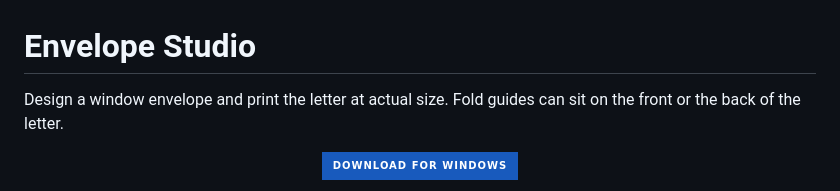
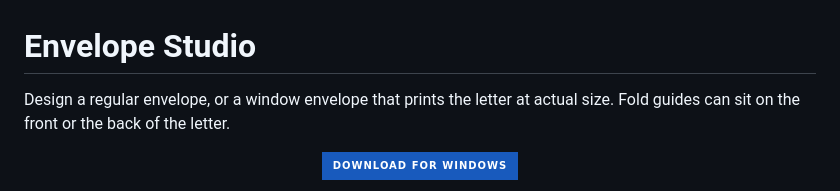
Before and after one commit to zodyking/Envelope-Studio, a Markdown page: README.md, the part around one of its changes. Rendered like a GitHub page; badges without logos.

```diff
--- a/README.md
+++ b/README.md
@@ -1,6 +1,6 @@
 # Envelope Studio
 
-Design a window envelope and print the letter at actual size. Fold guides can sit on the front or the back of the letter.
+Design a regular envelope, or a window envelope that prints the letter at actual size. Fold guides can sit on the front or the back of the letter.
 
 <p align="center">
   <a href="https://github.com/zodyking/Envelope-Studio/releases/latest/download/Envelope-Studio.exe">
```
Also changed, not shown: other parts of README.md (+5 -1 lines), preview-letter.png (added), preview.png.
